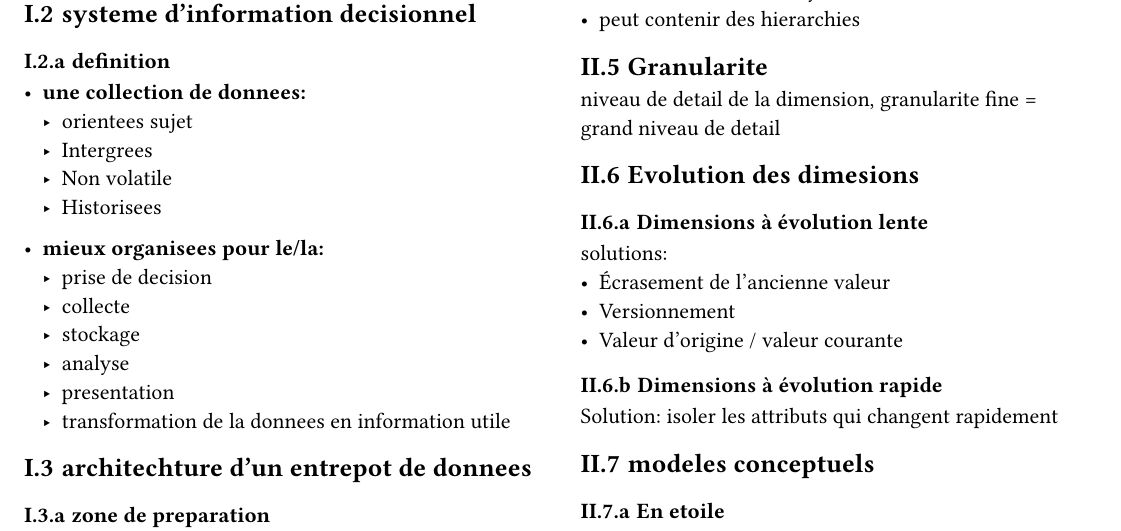
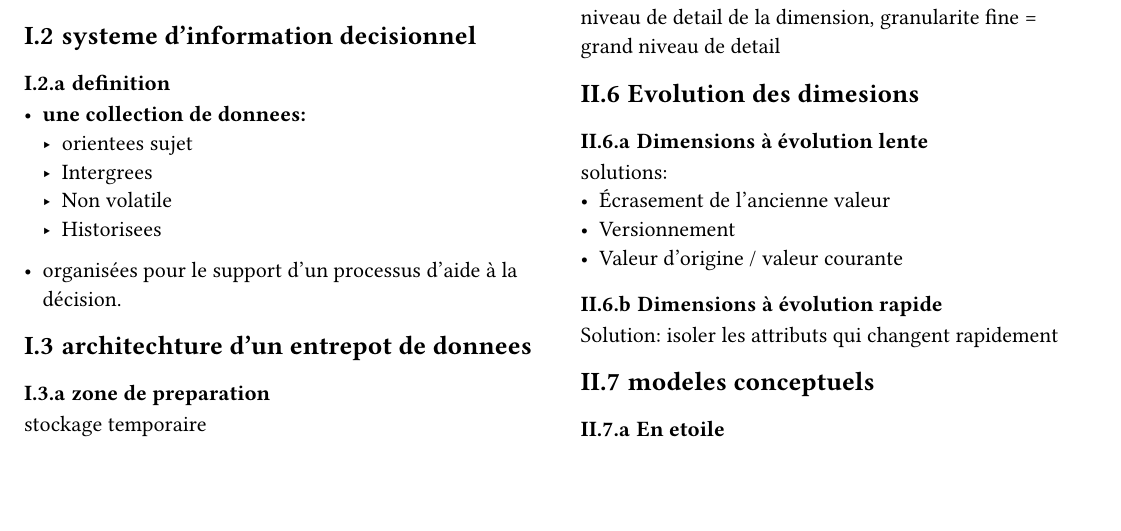
Before and after one commit to salimsalimbelkacem/s2, a Typst document (data warehouse/notes/main.typ): part of page 1 of 3, cut so that both start at the same text, the shorter picture padded with empty space. Compiled offline with Typst 0.15.

Commit message:
simplified definition ^^'

```diff
--- a/data warehouse/notes/main.typ
+++ b/data warehouse/notes/main.typ
@@ -24,13 +24,7 @@
   - Non volatile
   - Historisees
 
-- *mieux organisees pour le/la:*
-  - prise de decision
-  - collecte
-  - stockage
-  - analyse
-  - presentation
-  - transformation de la donnees en information utile
+- organisées pour le support d'un processus d'aide à la décision.
 
 == architechture d'un entrepot de donnees
 === zone de preparation
```
Also changed, not shown: data warehouse/notes/datawarehouse.pdf.
